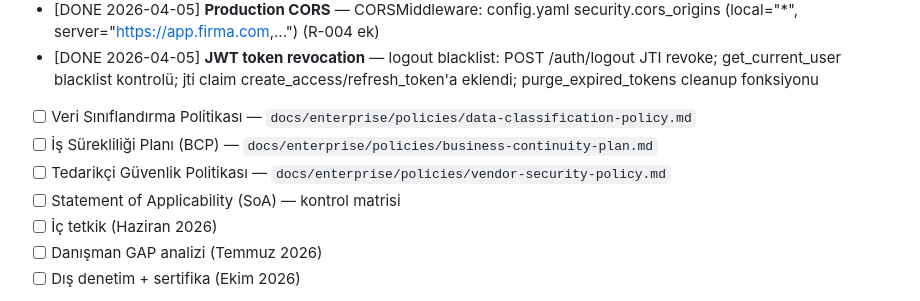
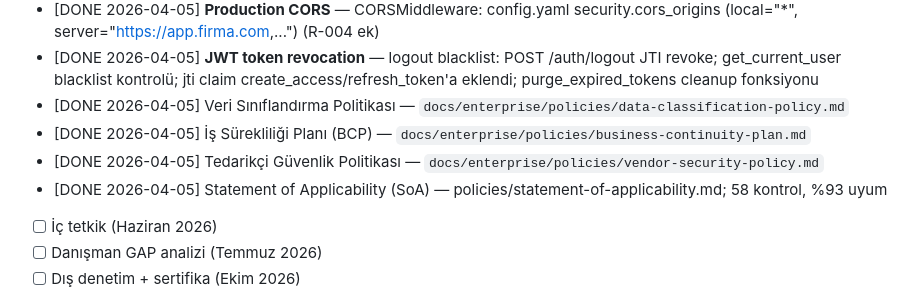
Before and after one commit to talhakosen/VoiceFlow, a Markdown page: .claude/develop-plan.md, the part around the change. GitHub-like rendering.

Commit message:
chore: develop-plan güncelle — ISO 27001 politikaları DONE

```diff
--- a/.claude/develop-plan.md
+++ b/.claude/develop-plan.md
@@ -160,10 +160,10 @@
 - [DONE 2026-04-05] **Log rotation** — RotatingFileHandler: 10MB × 5 backup; config.yaml logging.* ile override (R-008)
 - [DONE 2026-04-05] **Production CORS** — CORSMiddleware: config.yaml security.cors_origins (local="*", server="https://app.firma.com,...") (R-004 ek)
 - [DONE 2026-04-05] **JWT token revocation** — logout blacklist: POST /auth/logout JTI revoke; get_current_user blacklist kontrolü; jti claim create_access/refresh_token'a eklendi; purge_expired_tokens cleanup fonksiyonu
-- [ ] Veri Sınıflandırma Politikası — `docs/enterprise/policies/data-classification-policy.md`
-- [ ] İş Sürekliliği Planı (BCP) — `docs/enterprise/policies/business-continuity-plan.md`
-- [ ] Tedarikçi Güvenlik Politikası — `docs/enterprise/policies/vendor-security-policy.md`
-- [ ] Statement of Applicability (SoA) — kontrol matrisi
+- [DONE 2026-04-05] Veri Sınıflandırma Politikası — `docs/enterprise/policies/data-classification-policy.md`
+- [DONE 2026-04-05] İş Sürekliliği Planı (BCP) — `docs/enterprise/policies/business-continuity-plan.md`
+- [DONE 2026-04-05] Tedarikçi Güvenlik Politikası — `docs/enterprise/policies/vendor-security-policy.md`
+- [DONE 2026-04-05] Statement of Applicability (SoA) — policies/statement-of-applicability.md; 58 kontrol, %93 uyum
 - [ ] İç tetkik (Haziran 2026)
 - [ ] Danışman GAP analizi (Temmuz 2026)
 - [ ] Dış denetim + sertifika (Ekim 2026)
```
